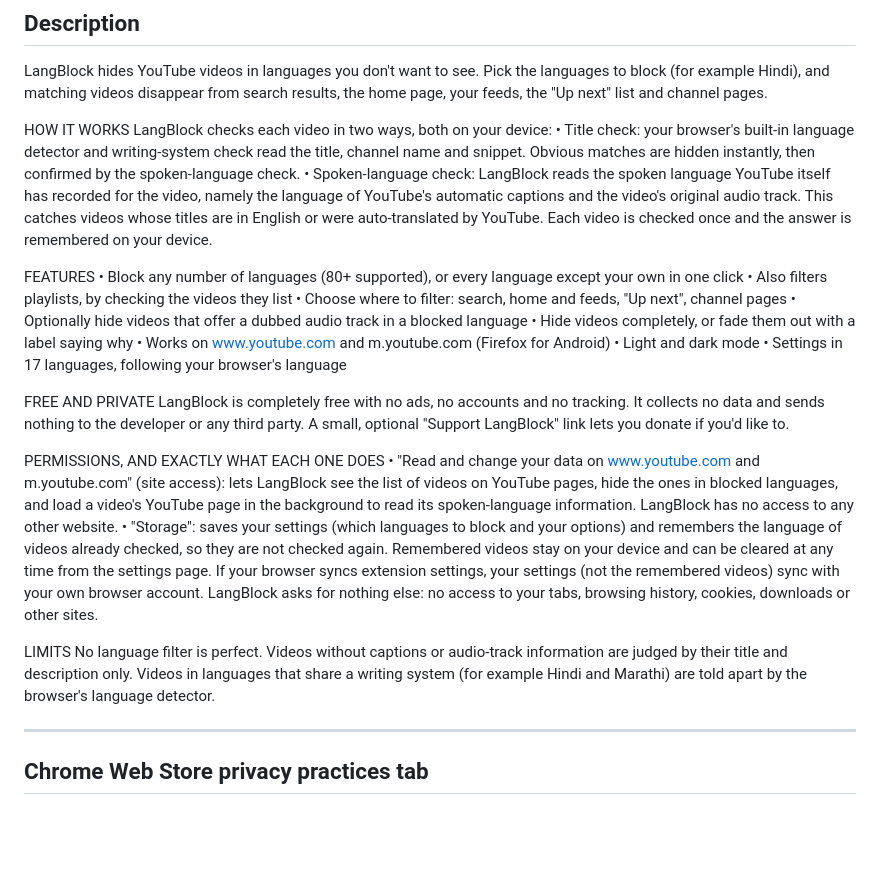
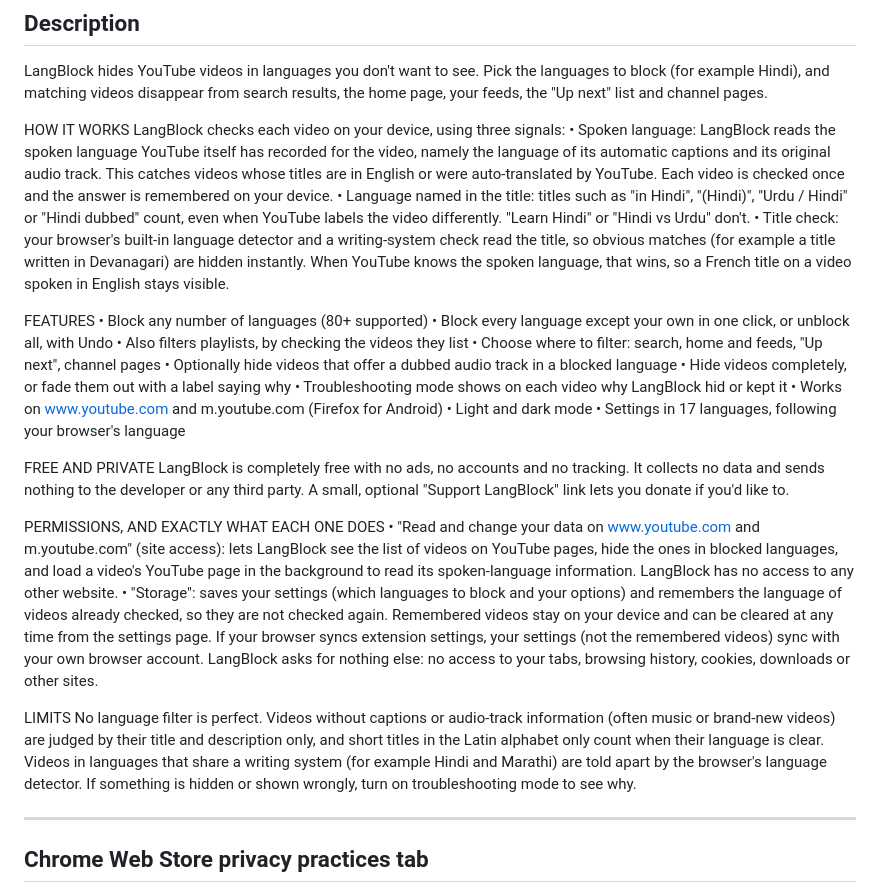
Before and after one commit to tzskgjk5fb-art/LangBlock, a Markdown page: docs/STORE_LISTING.md, the part around the change. Rendered like a GitHub page; blank space fills up the shorter version.

Commit message:
Store description: cover everything up to 1.0.6
Co-Authored-By: Claude Opus 5.5 <noreply@anthropic.com>
Claude-Session: https://claude.ai/code/session_01PEBjGpQ1o4LDysv1wHTkaj

```diff
--- a/docs/STORE_LISTING.md
+++ b/docs/STORE_LISTING.md
@@ -20,16 +20,19 @@ Chrome / Edge: Productivity (or "Fun" / "Social & Communication"). Firefox: Sear
 LangBlock hides YouTube videos in languages you don't want to see. Pick the languages to block (for example Hindi), and matching videos disappear from search results, the home page, your feeds, the "Up next" list and channel pages.
 
 HOW IT WORKS
-LangBlock checks each video in two ways, both on your device:
-• Title check: your browser's built-in language detector and writing-system check read the title, channel name and snippet. Obvious matches are hidden instantly, then confirmed by the spoken-language check.
-• Spoken-language check: LangBlock reads the spoken language YouTube itself has recorded for the video, namely the language of YouTube's automatic captions and the video's original audio track. This catches videos whose titles are in English or were auto-translated by YouTube. Each video is checked once and the answer is remembered on your device.
+LangBlock checks each video on your device, using three signals:
+• Spoken language: LangBlock reads the spoken language YouTube itself has recorded for the video, namely the language of its automatic captions and its original audio track. This catches videos whose titles are in English or were auto-translated by YouTube. Each video is checked once and the answer is remembered on your device.
+• Language named in the title: titles such as "in Hindi", "(Hindi)", "Urdu / Hindi" or "Hindi dubbed" count, even when YouTube labels the video differently. "Learn Hindi" or "Hindi vs Urdu" don't.
+• Title check: your browser's built-in language detector and a writing-system check read the title, so obvious matches (for example a title written in Devanagari) are hidden instantly. When YouTube knows the spoken language, that wins, so a French title on a video spoken in English stays visible.
 
 FEATURES
-• Block any number of languages (80+ supported), or every language except your own in one click
+• Block any number of languages (80+ supported)
+• Block every language except your own in one click, or unblock all, with Undo
 • Also filters playlists, by checking the videos they list
 • Choose where to filter: search, home and feeds, "Up next", channel pages
 • Optionally hide videos that offer a dubbed audio track in a blocked language
 • Hide videos completely, or fade them out with a label saying why
+• Troubleshooting mode shows on each video why LangBlock hid or kept it
 • Works on www.youtube.com and m.youtube.com (Firefox for Android)
 • Light and dark mode
 • Settings in 17 languages, following your browser's language
@@ -43,7 +46,7 @@ PERMISSIONS, AND EXACTLY WHAT EACH ONE DOES
 LangBlock asks for nothing else: no access to your tabs, browsing history, cookies, downloads or other sites.
 
 LIMITS
-No language filter is perfect. Videos without captions or audio-track information are judged by their title and description only. Videos in languages that share a writing system (for example Hindi and Marathi) are told apart by the browser's language detector.
+No language filter is perfect. Videos without captions or audio-track information (often music or brand-new videos) are judged by their title and description only, and short titles in the Latin alphabet only count when their language is clear. Videos in languages that share a writing system (for example Hindi and Marathi) are told apart by the browser's language detector. If something is hidden or shown wrongly, turn on troubleshooting mode to see why.
 
 ---
 
```
